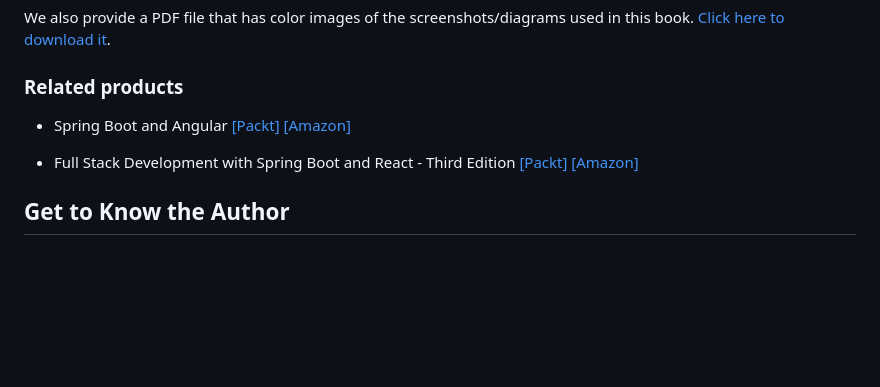
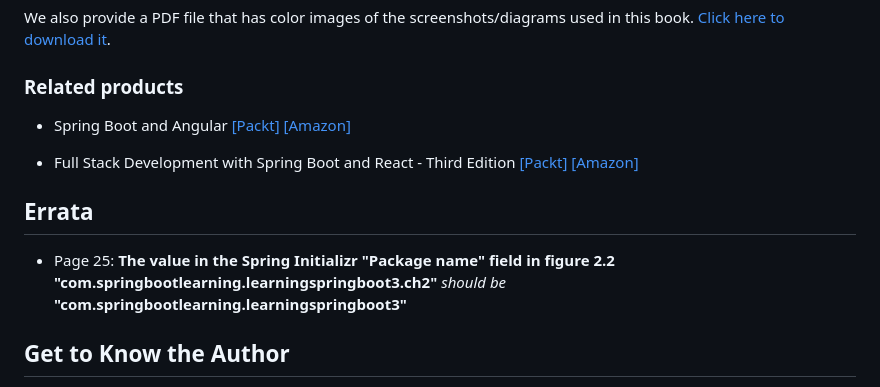
Before and after one commit to PacktPublishing/Learning-Spring-Boot-3.0-Third-Edition, a Markdown page: README.md, the part around the change. GitHub-like rendering; blank space fills up the shorter version.

```diff
--- a/README.md
+++ b/README.md
@@ -62,6 +62,9 @@ We also provide a PDF file that has color images of the screenshots/diagrams use
 
 * Full Stack Development with Spring Boot and React - Third Edition [[Packt]](https://www.packtpub.com/product/full-stack-development-with-spring-boot-and-react-third-edition/9781801816786?utm_source=github&utm_medium=repository&utm_campaign=9781801816786) [[Amazon]](https://www.amazon.com/dp/1801816786)
 
+## Errata
+ * Page 25:  **The value in the Spring Initializr "Package name" field in figure 2.2 "com.springbootlearning.learningspringboot3.ch2"** _should be_ **"com.springbootlearning.learningspringboot3"**
+
 ## Get to Know the Author
 **Greg L. Turnquist** works on the Spring team at VMware. He is the project lead for Spring Data JPA and has committed to multiple projects including Spring Boot, Spring Security, R2DBC, Spring HATEOAS, and more. He has written the Hacking with Spring Boot series as well as Packt's best-selling title, Learning Spring Boot 2.0 2nd Edition. He co-founded the Nashville Java User Group in 2010 and hasn't met a Java app (yet) that he doesn't like.
 
```
